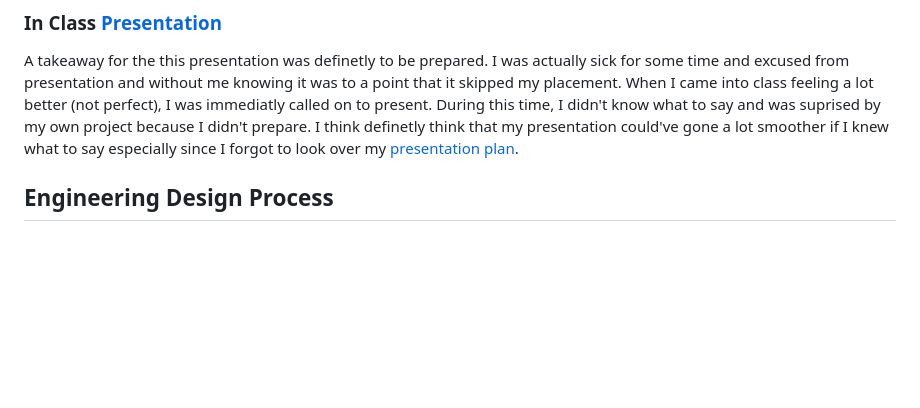
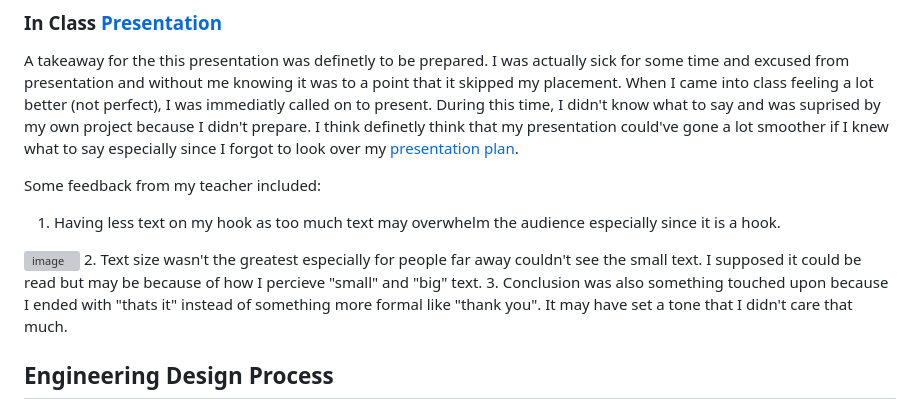
Before and after one commit to hensons6240/sep10-freedom-project, a Markdown page: blog/entry07.md, the part around the change. Rendered like a GitHub page; blank space fills up the shorter version; grey boxes are pictures that could not be loaded.

```diff
--- a/blog/entry07.md
+++ b/blog/entry07.md
@@ -6,6 +6,14 @@ Upon finishing our freedom project, we did two different types of presentations,
 A takeaway from the Expo was definetly to keep it simple, I overcomplicated what I was saying too judges who were most likely expecting a short brief summary of what I had to present but I didn't come up with a proper way of saying everything I wanted to say in that small time frame. I think next time I could better plan my elevator pitch, going in I had a fond idea of what to say but switched it up everytime I presnted to someone new which was ineffective with finding the correct way to say something.
 ### In Class [Presentation](https://docs.google.com/presentation/d/1pP_gzBrD9EI8o4TyXSexrVWhwO7Kz3qC1SPM51ACz5I/edit?usp=sharing)
 A takeaway for the this presentation was definetly to be prepared. I was actually sick for some time and excused from presentation and without me knowing it was to a point that it skipped my placement. When I came into class feeling a lot better (not perfect), I was immediatly called on to present. During this time, I didn't know what to say and was suprised by my own project because I didn't prepare. I think definetly think that my presentation could've gone a lot smoother if I knew what to say especially since I forgot to look over my [presentation plan](https://github.com/hensons6240/sep10-freedom-project/blob/main/prep/presentation.md).
+
+Some feedback from my teacher included:
+1. Having less text on my hook as too much text may overwhelm the audience especially since it is a hook.
+<img width="609" height="348" alt="image" src="https://github.com/user-attachments/assets/e107d1ae-a779-4234-81fe-bd1b401f28fe" />
+2. Text size wasn't the greatest especially for people far away couldn't see the small text. I supposed it could be read but may be because of how I percieve "small" and "big" text.
+3. Conclusion was also something touched upon because I ended with "thats it" instead of something more formal like "thank you". It may have set a tone that I didn't care that much.
+
+
 
 ## Engineering Design Process
 I've reached the last step of my engineering design process, "communicating the results" of my presentation as shown above. I do believe that my project was still really good even if not perfect and is happy with the results ive gotten because it wasn't easy getting to this step.
```
